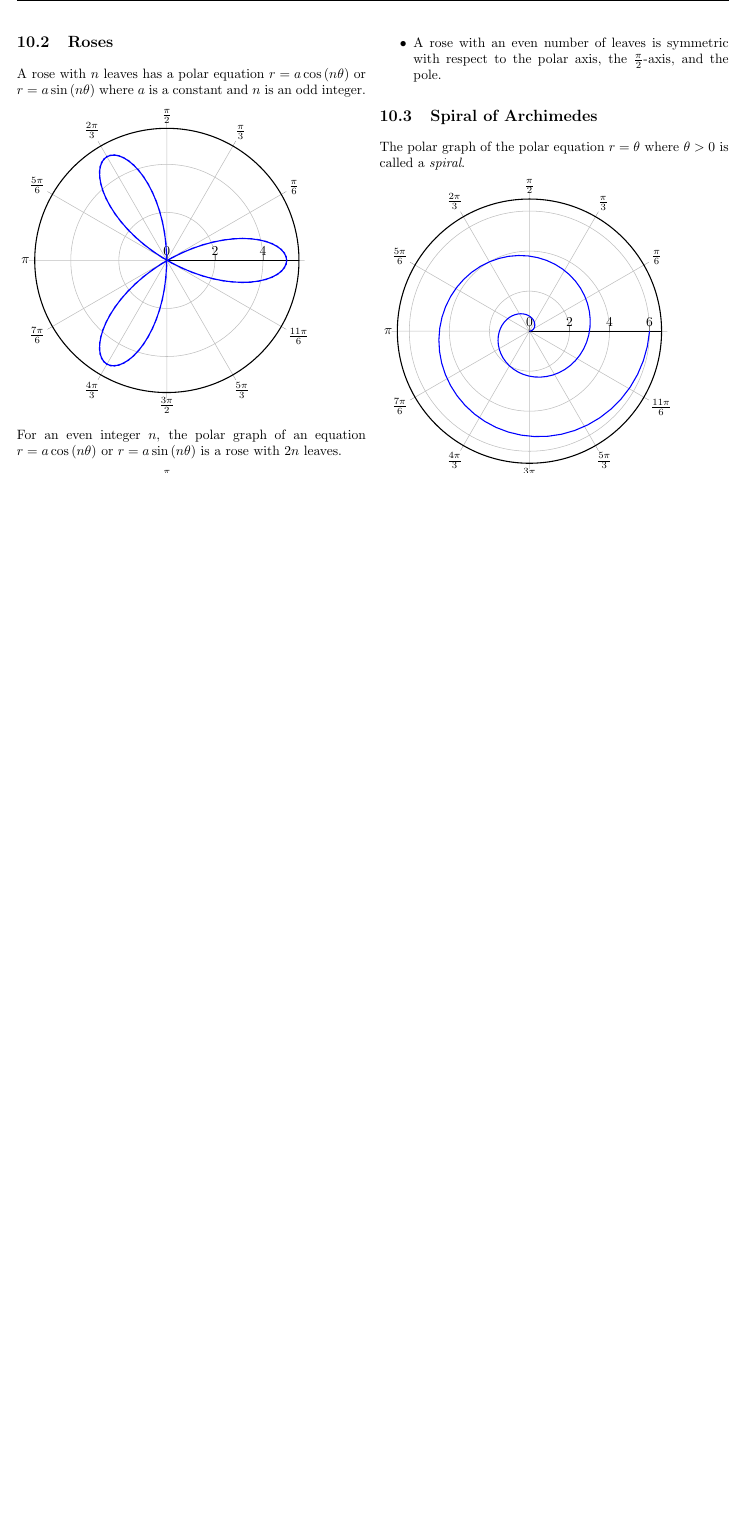
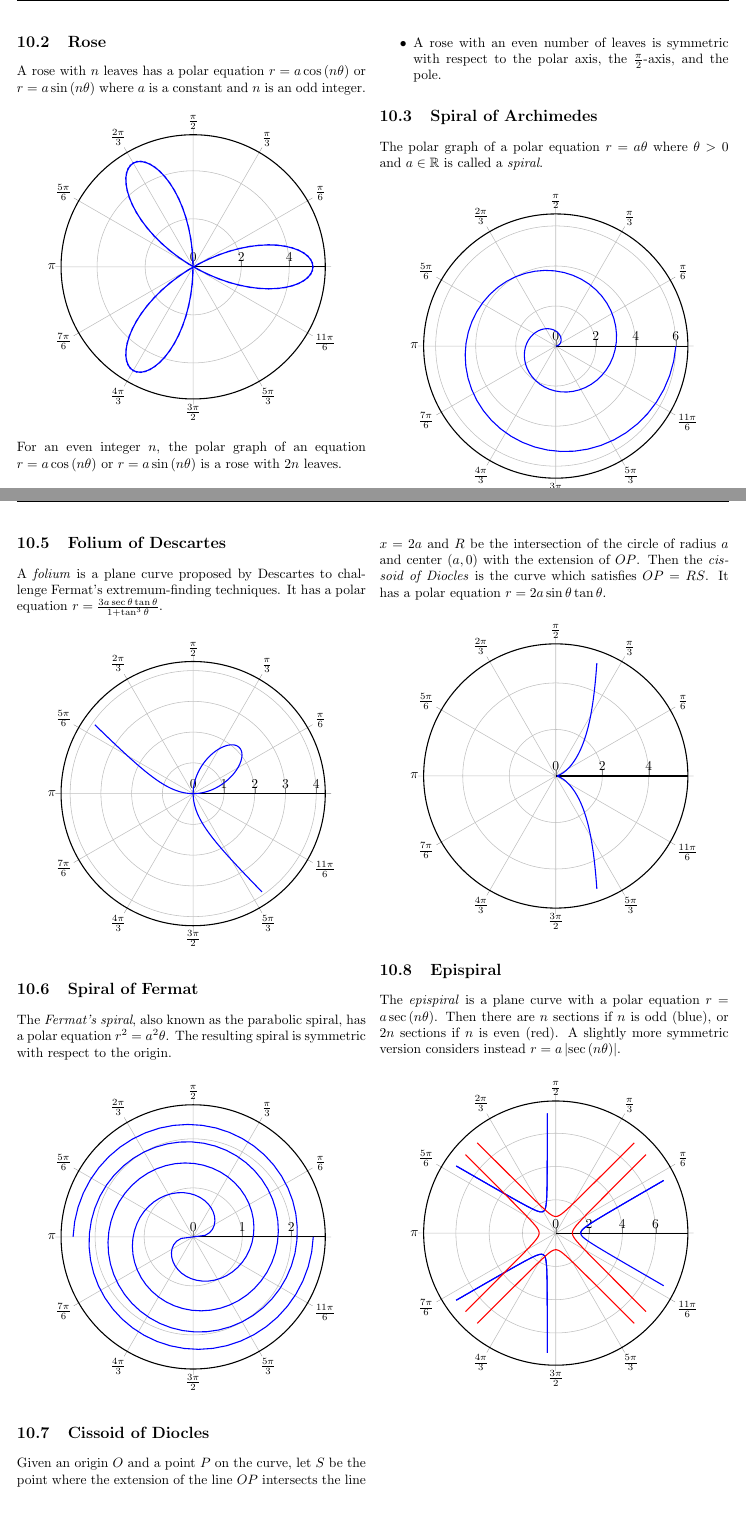
Before and after one commit to alltootechnical/trigcramsheet, a LaTeX document (trigforms.tex): part of page 13 of 13 before the commit and two parts of pages 13 and 14 of 14 after it, the two joined at a grey line, cut so that both start at the same text, the shorter picture padded with empty space. Compiled offline with pdfLaTeX; the source files are stored in an older character set and shown here as Unicode.

Commit message:
Expanded "Special Polar Graphs" section

```diff
--- a/trigforms.tex
+++ b/trigforms.tex
@@ -1045,13 +1071,15 @@ locus of all points in $P$ such that $\left|PQ\right|=a$.
 \newpage{}
 
 
-\subsection{Roses}
+\subsection{Rose}
 
 A rose with $n$ leaves has a polar equation $r=a\cos\left(n\theta\right)$
 or $r=a\sin\left(n\theta\right)$ where $a$ is a constant and $n$
 is an odd integer.
 
+\noindent \begin{center}
 \begin{tikzpicture} \begin{polaraxis}[my style polar] \addplot[color=blue,domain=0:360, samples=100]{5*cos(3*x)}; \end{polaraxis} \end{tikzpicture}
+\par\end{center}
 
 For an even integer $n$, the polar graph of an equation $r=a\cos\left(n\theta\right)$
 or $r=a\sin\left(n\theta\right)$ is a rose with $2n$ leaves.
@@ -1072,6 +1102,6 @@ the polar axis, the $\frac{\pi}{2}$-axis, and the pole.
 
 \subsection{Spiral of Archimedes}
 
-The polar graph of the polar equation $r=\theta$ where $\theta>0$
-is called a \emph{spiral}.
+The polar graph of a polar equation $r=a\theta$ where $\theta>0$
+and $a\in\mathbb{R}$ is called a \emph{spiral}.
 
@@ -1086,4 +1119,54 @@ a polar graph that is called a \emph{lemniscate}.
 \begin{tikzpicture} \begin{polaraxis}[my style polar] \addplot[color=blue,domain=0:90, samples=100]{2*sqrt(sin(2*x))}; \addplot[color=blue,domain=180:270, samples=100]{2*sqrt(sin(2*x))}; \end{polaraxis} \end{tikzpicture}
+\par\end{center}
+
+\newpage{}
+
+
+\subsection{Folium of Descartes}
+
+A \emph{folium} is a plane curve proposed by Descartes to challenge
+Fermat's extremum-finding techniques. It has a polar equation $r=\frac{3a\sec\theta\tan\theta}{1+\tan^{3}\theta}$.
+
+\noindent \begin{center}
+\begin{tikzpicture} \begin{polaraxis}[my style polar] \addplot[color=blue,domain=-35:89.9, samples=200]{(3*tan(x)*sec(x)/(1+(tan(x))^3)};  \addplot[color=blue,domain=90.1:125, samples=200]{(3*tan(x)*sec(x)/(1+(tan(x))^3)};\end{polaraxis} \end{tikzpicture}
+\par\end{center}
+
+
+\subsection{Spiral of Fermat}
+
+The \emph{Fermat's spiral}, also known as the parabolic spiral, has
+a polar equation $r^{2}=a^{2}\theta$. The resulting spiral is symmetric
+with respect to the origin.
+
+\noindent \begin{center}
+\begin{tikzpicture} \begin{polaraxis}[my style polar] \addplot[color=blue,domain=0:720, samples=100]{sqrt(x/120)}; \addplot[color=blue,domain=0:720, samples=100]{-sqrt(x/120)}; \end{polaraxis} \end{tikzpicture}
+\par\end{center}
+
+
+\subsection{Cissoid of Diocles}
+
+Given an origin $O$ and a point $P$ on the curve, let $S$ be the
+point where the extension of the line $OP$ intersects the line $x=2a$
+and $R$ be the intersection of the circle of radius $a$ and center
+$\left(a,0\right)$ with the extension of $OP$. Then the \emph{cissoid
+of Diocles} is the curve which satisfies $OP=RS$. It has a polar
+equation $r=2a\sin\theta\tan\theta$.
+
+\noindent \begin{center}
+\begin{tikzpicture} \begin{polaraxis}[my style polar]  \addplot[color=blue,domain=110:170, samples=200]{2*sin(x)*tan(x)}; \addplot[color=blue,domain=190:250, samples=200]{2*sin(x)*tan(x)};  \end{polaraxis} \end{tikzpicture}
+\par\end{center}
+
+
+\subsection{Epispiral}
+
+The \emph{epispiral} is a plane curve with a polar equation $r=a\sec\left(n\theta\right)$.
+Then there are $n$ sections if $n$ is odd (blue), or $2n$ sections
+if $n$ is even (red). A slightly more symmetric version considers
+instead $r=a\left|\sec\left(n\theta\right)\right|$.
+
+\noindent \begin{center}
+\begin{tikzpicture} \begin{polaraxis}[my style polar] \addplot[color=blue,domain=    0: 29-3, samples=100]{3/2*sec(3*x)}; \addplot[color=blue,domain=	31+3: 89-3, samples=100]{3/2*sec(3*x)}; \addplot[color=blue,domain= 91+3:149-3, samples=100]{3/2*sec(3*x)}; \addplot[color=blue,domain=151+3:209-3, samples=100]{3/2*sec(3*x)}; \addplot[color=blue,domain=211+3:269-3, samples=100]{3/2*sec(3*x)}; \addplot[color=blue,domain=271+3:329-3, samples=100]{3/2*sec(3*x)}; \addplot[color=red,domain=    0: 45-4, samples=100]{sec(2*x)}; \addplot[color=red,domain= 45+4:135-4, samples=100]{sec(2*x)}; \addplot[color=red,domain=135+4:225-4, samples=100]{sec(2*x)}; \addplot[color=red,domain=225+4:315-4, samples=100]{sec(2*x)}; \addplot[color=red,domain=315+4:360  , samples=100]{sec(2*x)}; \end{polaraxis} \end{tikzpicture}
+\par\end{center}
 
 \end{multicols*}
 \end{document}
```
Also changed, not shown: trigforms.pdf, trigforms.tex (45 more changed lines), 1 other file.
